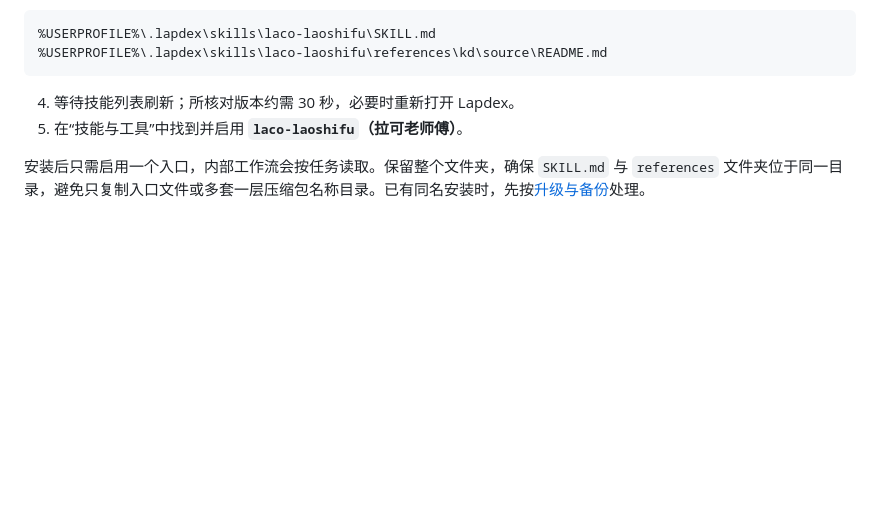
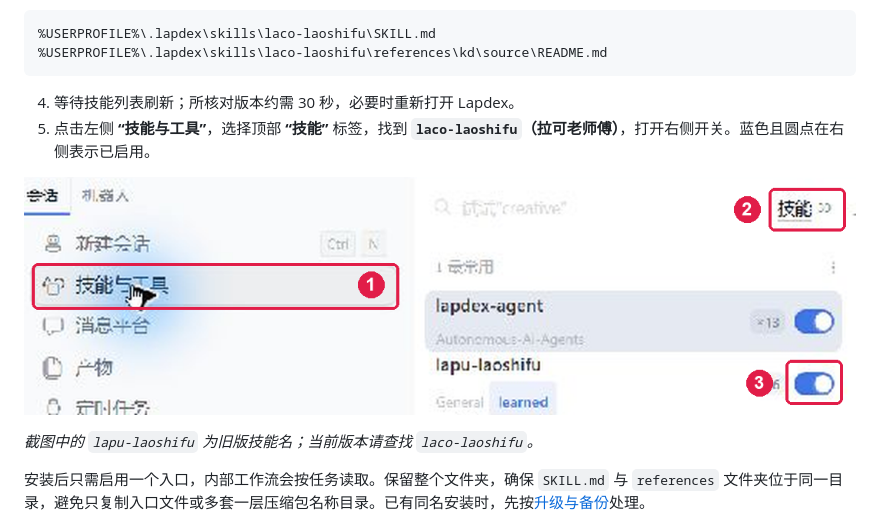
Before and after one commit to lplsaiorg/laco_laoshifu, a Markdown page: docs/usage.md, the part around the change. Rendered like a GitHub page; pictures changed too: docs/images/lapdex-enable-skill.png (added); blank space fills up the shorter version.

````diff
--- a/docs/usage.md
+++ b/docs/usage.md
@@ -36,7 +36,11 @@
 ```
 
 4. 等待技能列表刷新；所核对版本约需 30 秒，必要时重新打开 Lapdex。
-5. 在“技能与工具”中找到并启用 **`laco-laoshifu`（拉可老师傅）**。
+5. 点击左侧 **“技能与工具”**，选择顶部 **“技能”** 标签，找到 **`laco-laoshifu`（拉可老师傅）**，打开右侧开关。蓝色且圆点在右侧表示已启用。
+
+![技能启用操作位置，按编号点击左侧入口、技能标签和技能右侧开关](images/lapdex-enable-skill.png)
+
+*截图中的 `lapu-laoshifu` 为旧版技能名；当前版本请查找 `laco-laoshifu`。*
 
 安装后只需启用一个入口，内部工作流会按任务读取。保留整个文件夹，确保 `SKILL.md` 与 `references` 文件夹位于同一目录，避免只复制入口文件或多套一层压缩包名称目录。已有同名安装时，先按[升级与备份](#upgrade)处理。
 
````
Also changed, not shown: README.md (+11 -1 lines).
